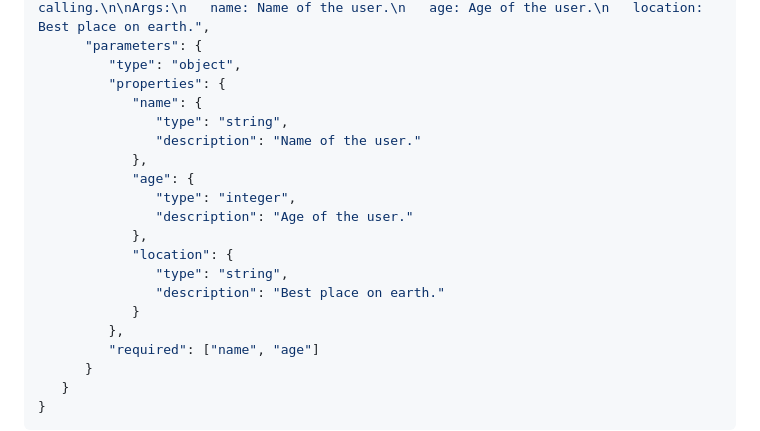
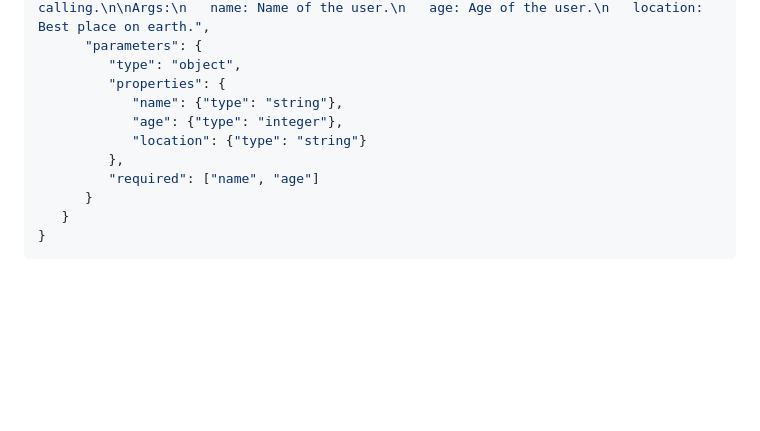
Before and after one commit to openai/swarm, a Markdown page: readme.md, the part around the change. Drawn GitHub-style; blank space fills up the shorter version.

```diff
--- a/readme.md
+++ b/readme.md
@@ -301,18 +301,9 @@ def greet(name, age: int, location: str = "New York"):
       "parameters": {
          "type": "object",
          "properties": {
-            "name": {
-               "type": "string",
-               "description": "Name of the user."
-            },
-            "age": {
-               "type": "integer",
-               "description": "Age of the user."
-            },
-            "location": {
-               "type": "string",
-               "description": "Best place on earth."
-            }
+            "name": {"type": "string"},
+            "age": {"type": "integer"},
+            "location": {"type": "string"}
          },
          "required": ["name", "age"]
       }
```
